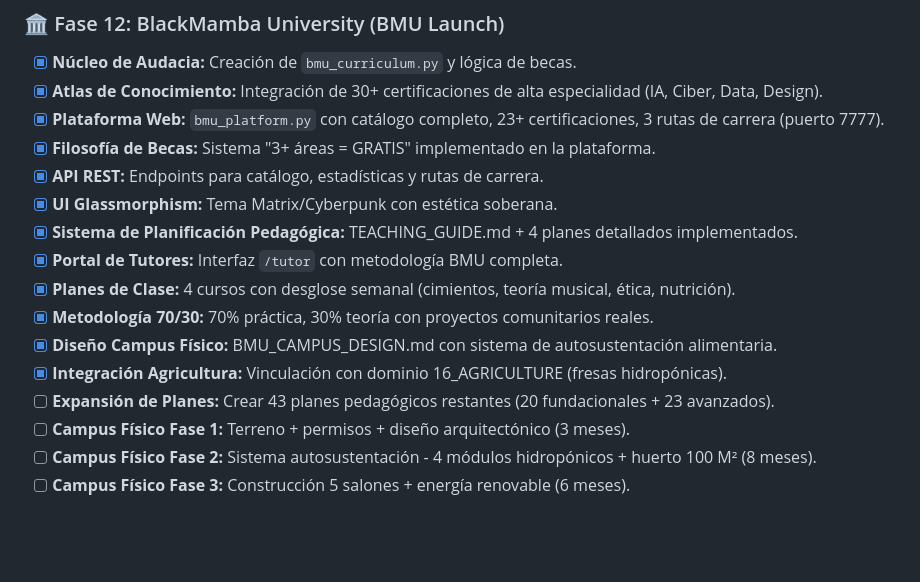
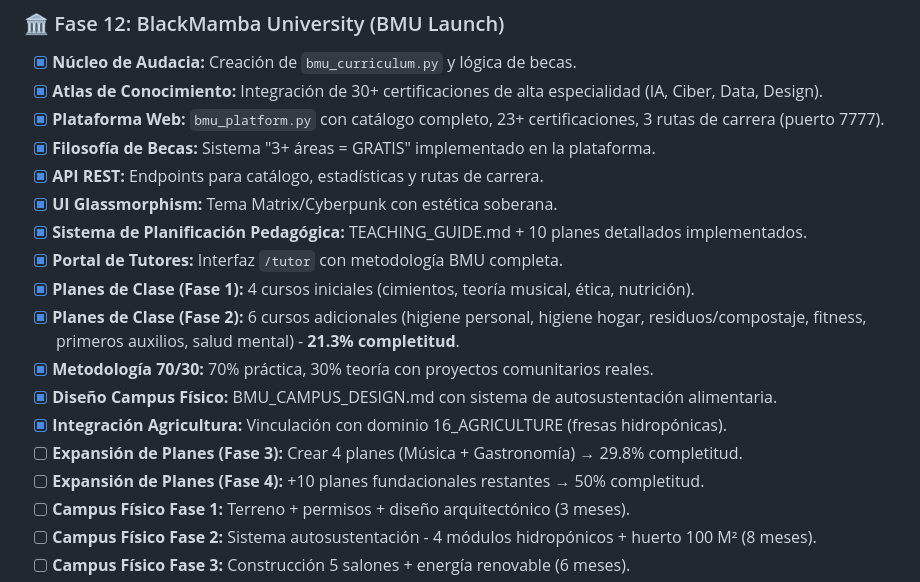
Before and after one commit to Blackmvmba88/XarvisCore, a Markdown page: EpicRoadmap.md, the part around the change. Drawn GitHub-style; blank space fills up the shorter version.

Commit message:
📋 Roadmap: Actualizar progreso BMU Fase 2 → 21.3%

```diff
--- a/EpicRoadmap.md
+++ b/EpicRoadmap.md
@@ -80,13 +80,15 @@ Esta es la crónica de una promesa cumplida. Desde la creación del primer bit d
 - [x] **Filosofía de Becas:** Sistema "3+ áreas = GRATIS" implementado en la plataforma.
 - [x] **API REST:** Endpoints para catálogo, estadísticas y rutas de carrera.
 - [x] **UI Glassmorphism:** Tema Matrix/Cyberpunk con estética soberana.
-- [x] **Sistema de Planificación Pedagógica:** TEACHING_GUIDE.md + 4 planes detallados implementados.
+- [x] **Sistema de Planificación Pedagógica:** TEACHING_GUIDE.md + 10 planes detallados implementados.
 - [x] **Portal de Tutores:** Interfaz `/tutor` con metodología BMU completa.
-- [x] **Planes de Clase:** 4 cursos con desglose semanal (cimientos, teoría musical, ética, nutrición).
+- [x] **Planes de Clase (Fase 1):** 4 cursos iniciales (cimientos, teoría musical, ética, nutrición).
+- [x] **Planes de Clase (Fase 2):** 6 cursos adicionales (higiene personal, higiene hogar, residuos/compostaje, fitness, primeros auxilios, salud mental) - **21.3% completitud**.
 - [x] **Metodología 70/30:** 70% práctica, 30% teoría con proyectos comunitarios reales.
 - [x] **Diseño Campus Físico:** BMU_CAMPUS_DESIGN.md con sistema de autosustentación alimentaria.
 - [x] **Integración Agricultura:** Vinculación con dominio 16_AGRICULTURE (fresas hidropónicas).
-- [ ] **Expansión de Planes:** Crear 43 planes pedagógicos restantes (20 fundacionales + 23 avanzados).
+- [ ] **Expansión de Planes (Fase 3):** Crear 4 planes (Música + Gastronomía) → 29.8% completitud.
+- [ ] **Expansión de Planes (Fase 4):** +10 planes fundacionales restantes → 50% completitud.
 - [ ] **Campus Físico Fase 1:** Terreno + permisos + diseño arquitectónico (3 meses).
 - [ ] **Campus Físico Fase 2:** Sistema autosustentación - 4 módulos hidropónicos + huerto 100 M² (8 meses).
 - [ ] **Campus Físico Fase 3:** Construcción 5 salones + energía renovable (6 meses).
```
